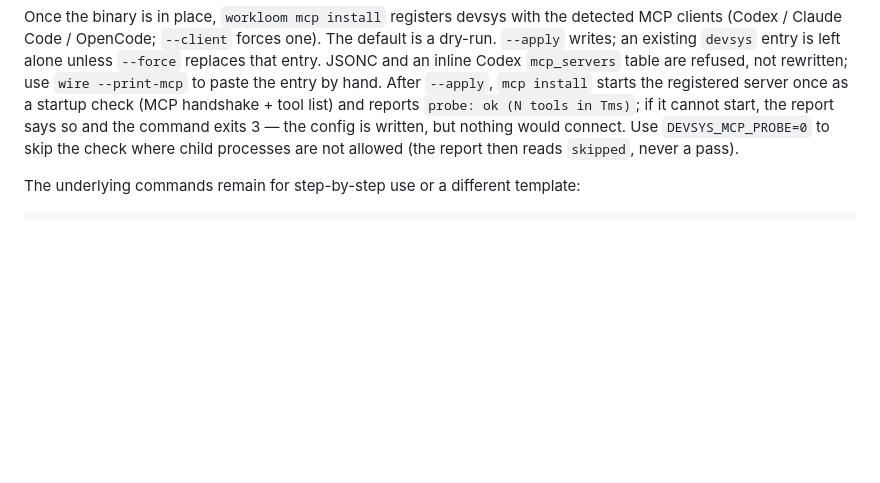
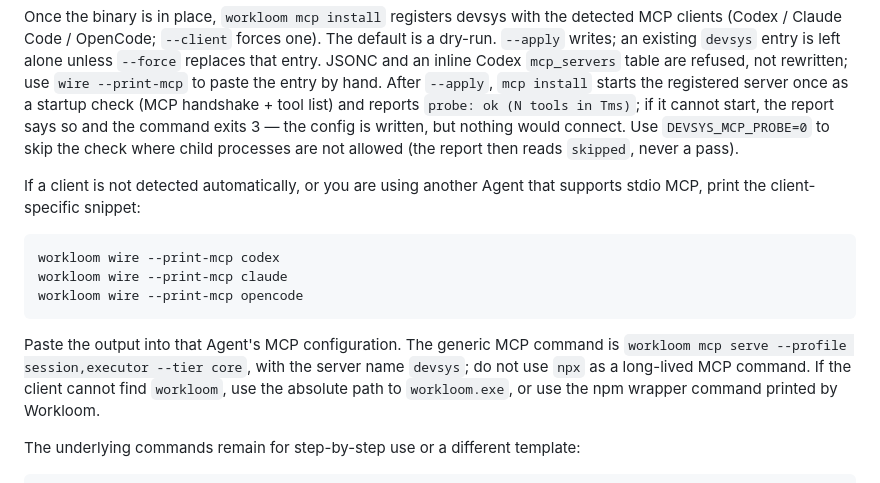
Before and after one commit to JAYY513/Workloom, a Markdown page: docs/README.en.md, the part around the change. GitHub-like rendering; blank space fills up the shorter version.

````diff
--- a/docs/README.en.md
+++ b/docs/README.en.md
@@ -190,6 +190,20 @@ command exits 3 — the config is written, but nothing would connect. Use
 `DEVSYS_MCP_PROBE=0` to skip the check where child processes are not allowed
 (the report then reads `skipped`, never a pass).
 
+If a client is not detected automatically, or you are using another Agent that supports stdio MCP, print the client-specific snippet:
+
+```bash
+workloom wire --print-mcp codex
+workloom wire --print-mcp claude
+workloom wire --print-mcp opencode
+```
+
+Paste the output into that Agent's MCP configuration. The generic MCP command is
+`workloom mcp serve --profile session,executor --tier core`, with the server name
+`devsys`; do not use `npx` as a long-lived MCP command. If the client cannot find
+`workloom`, use the absolute path to `workloom.exe`, or use the npm wrapper command
+printed by Workloom.
+
 The underlying commands remain for step-by-step use or a different template:
 
 ```bash
````
Also changed, not shown: README.md (+12 -0 lines).
